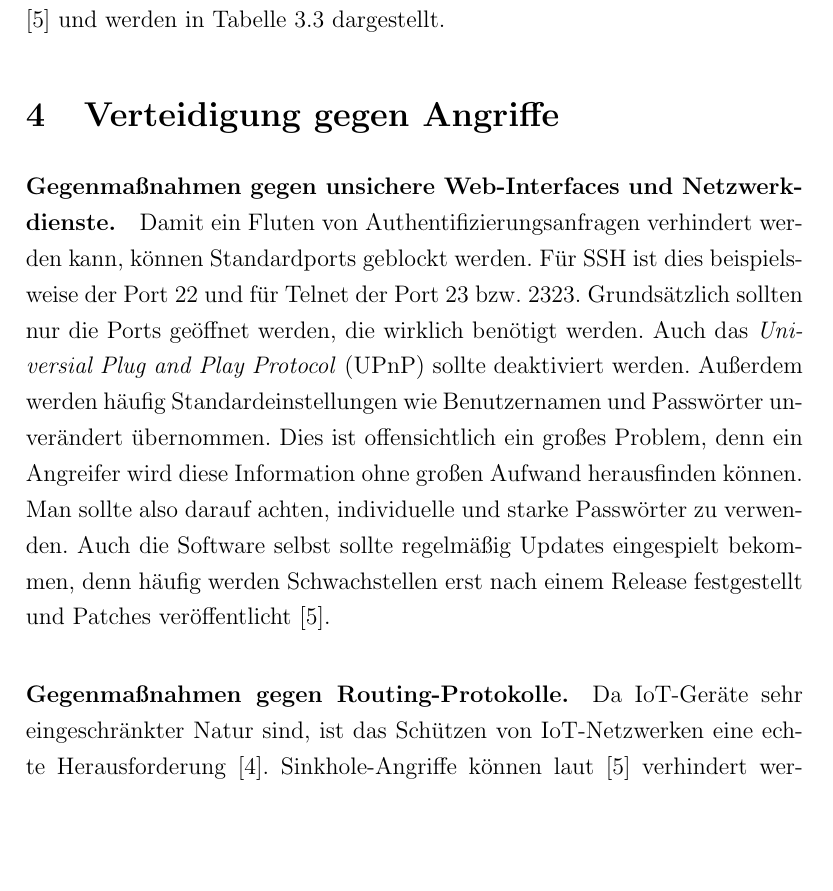
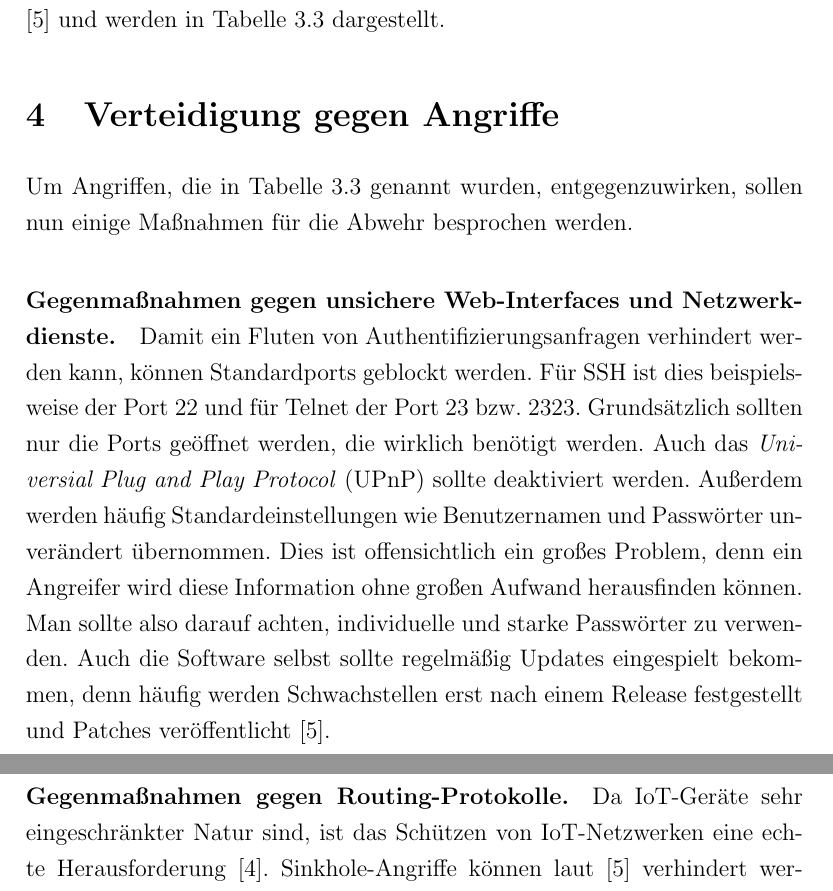
Before and after one commit to SerQuicky/hsfl-security-threats-and-possible-countermeasures-in-iot, a LaTeX document (latex/document.tex, which reads latex/sections/defense-against-attacks.tex): part of page 7 of 12 before the commit and two parts of pages 7 and 9 of 12 after it, the two joined at a grey line, cut so that both start at the same text, the shorter picture padded with empty space. Compiled offline with pdfLaTeX.

Commit message:
Write introduction to defense agains attacks.

```diff
--- a/latex/sections/defense-against-attacks.tex
+++ b/latex/sections/defense-against-attacks.tex
@@ -1,4 +1,6 @@
 \section{Verteidigung gegen Angriffe}\label{sec:defense-against-attacks}
+Um Angriffen, die in Tabelle \ref{tab:security-threats} genannt wurden,
+entgegenzuwirken, sollen nun einige Maßnahmen für die Abwehr besprochen werden.
 
 \paragraph{Gegenmaßnahmen gegen unsichere Web-Interfaces und Netzwerkdienste.}
 Damit ein Fluten von Authentifizierungsanfragen verhindert werden kann, können
```
